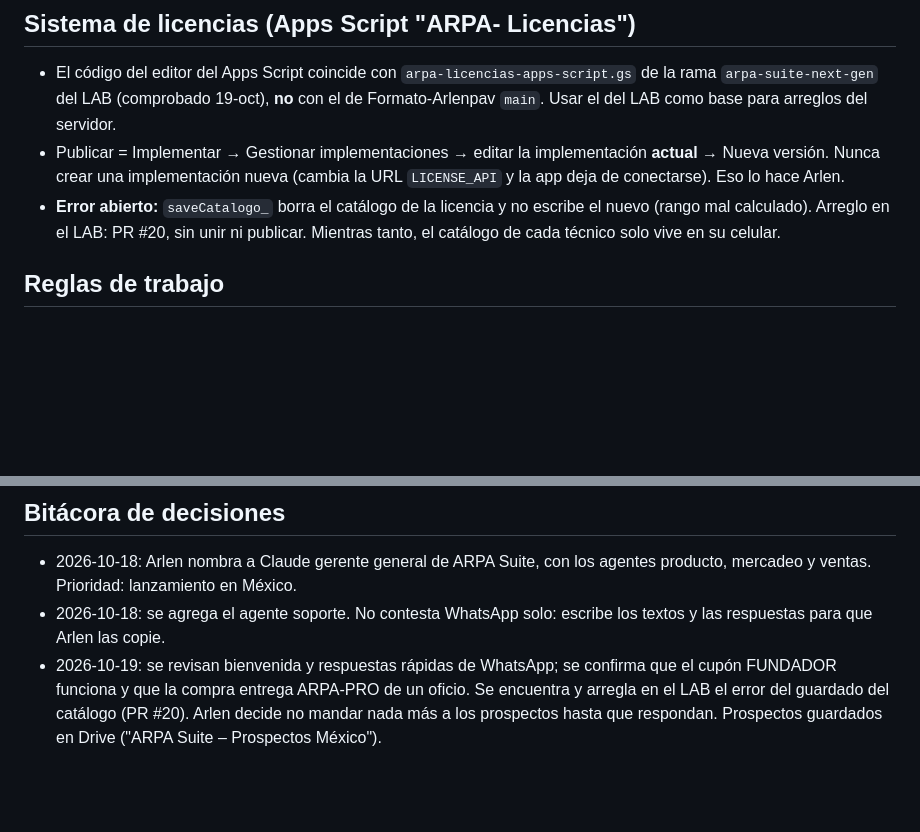
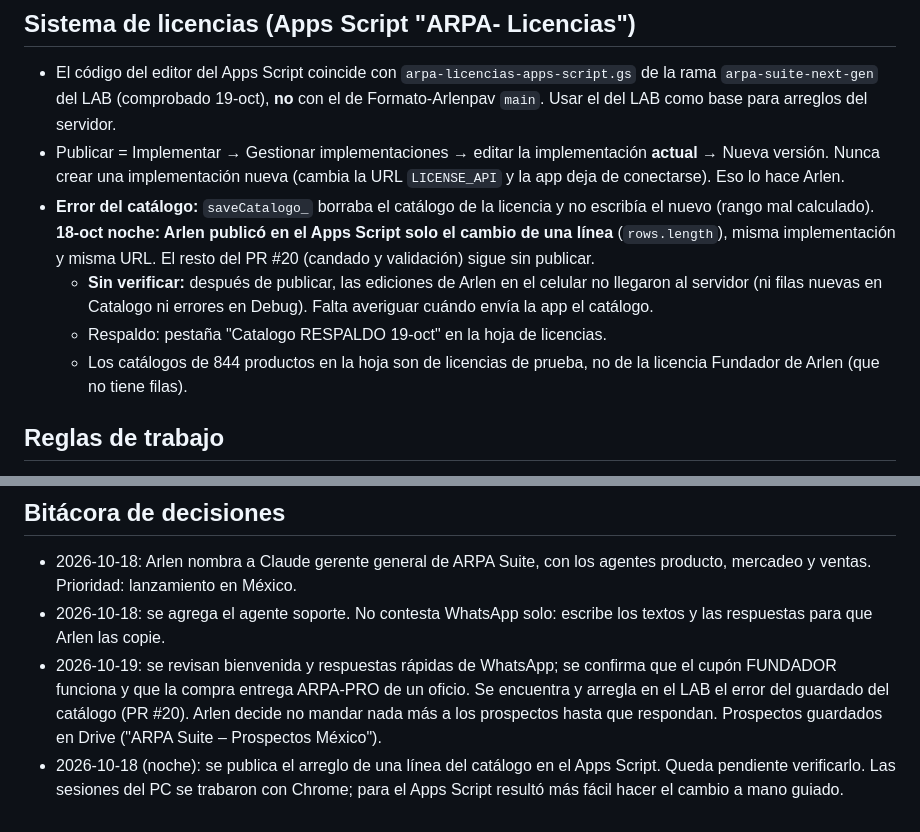
Before and after one commit to arlenpavonr-png/ARPASuite-LAB, a Markdown page: CLAUDE.md, 2 parts joined by grey strips. Drawn GitHub-style; blank space fills up the shorter version.

Commit message:
docs: estado del arreglo del catálogo publicado (sin verificar) y respaldo
Co-Authored-By: Claude Opus 5.5 <noreply@anthropic.com>
Claude-Session: https://claude.ai/code/session_01HzvKD6YHETCiRwWd9sWLfK

```diff
--- a/CLAUDE.md
+++ b/CLAUDE.md
@@ -91,9 +91,16 @@ Arlen (dueño) ── autoriza
 - Publicar = Implementar → Gestionar implementaciones → editar la implementación
   **actual** → Nueva versión. Nunca crear una implementación nueva (cambia la URL
   `LICENSE_API` y la app deja de conectarse). Eso lo hace Arlen.
-- **Error abierto:** `saveCatalogo_` borra el catálogo de la licencia y no escribe
-  el nuevo (rango mal calculado). Arreglo en el LAB: PR #20, sin unir ni publicar.
-  Mientras tanto, el catálogo de cada técnico solo vive en su celular.
+- **Error del catálogo:** `saveCatalogo_` borraba el catálogo de la licencia y no
+  escribía el nuevo (rango mal calculado). **18-oct noche: Arlen publicó en el Apps
+  Script solo el cambio de una línea** (`rows.length`), misma implementación y misma
+  URL. El resto del PR #20 (candado y validación) sigue sin publicar.
+  - **Sin verificar:** después de publicar, las ediciones de Arlen en el celular no
+    llegaron al servidor (ni filas nuevas en Catalogo ni errores en Debug). Falta
+    averiguar cuándo envía la app el catálogo.
+  - Respaldo: pestaña "Catalogo RESPALDO 19-oct" en la hoja de licencias.
+  - Los catálogos de 844 productos en la hoja son de licencias de prueba, no de la
+    licencia Fundador de Arlen (que no tiene filas).
 
 ## Reglas de trabajo
 - Arlen no es programador y trabaja desde el celular: explicar simple y paso
@@ -114,3 +121,6 @@ Arlen (dueño) ── autoriza
   Se encuentra y arregla en el LAB el error del guardado del catálogo (PR #20).
   Arlen decide no mandar nada más a los prospectos hasta que respondan.
   Prospectos guardados en Drive ("ARPA Suite – Prospectos México").
+- 2026-10-18 (noche): se publica el arreglo de una línea del catálogo en el Apps
+  Script. Queda pendiente verificarlo. Las sesiones del PC se trabaron con Chrome;
+  para el Apps Script resultó más fácil hacer el cambio a mano guiado.
```
